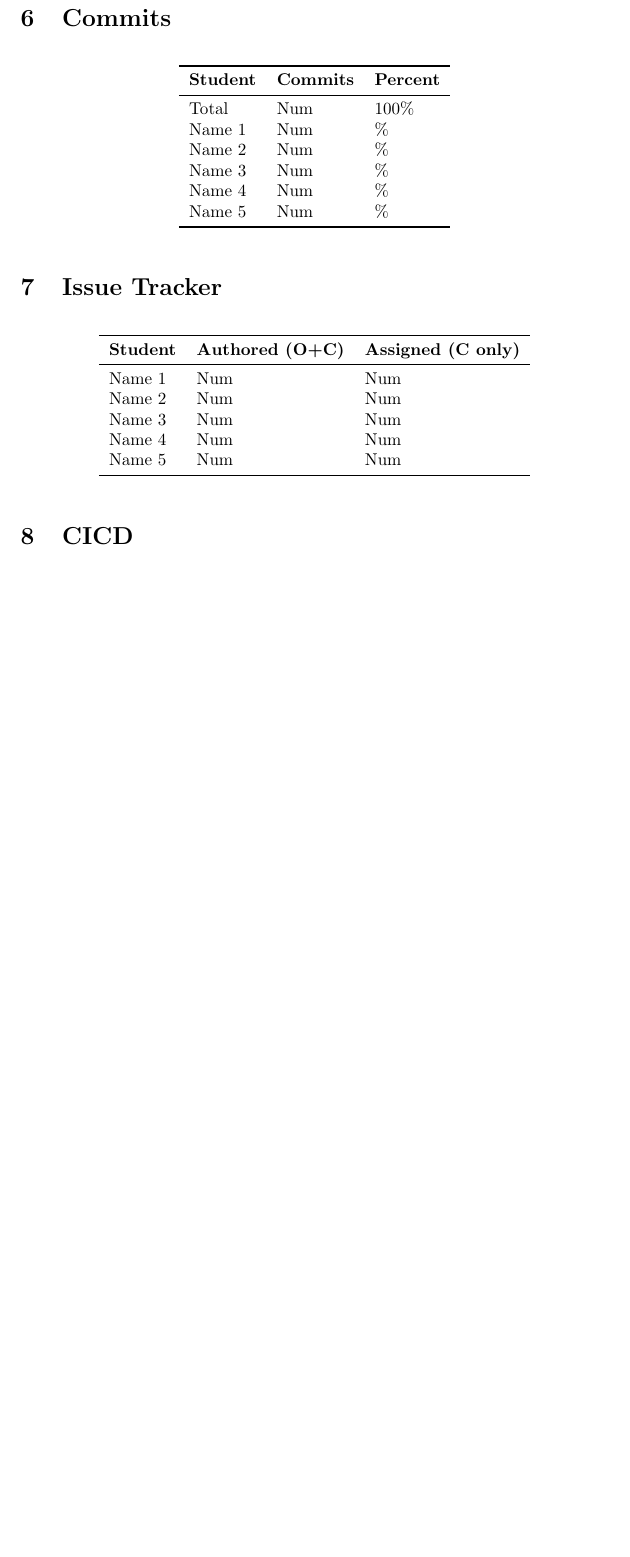
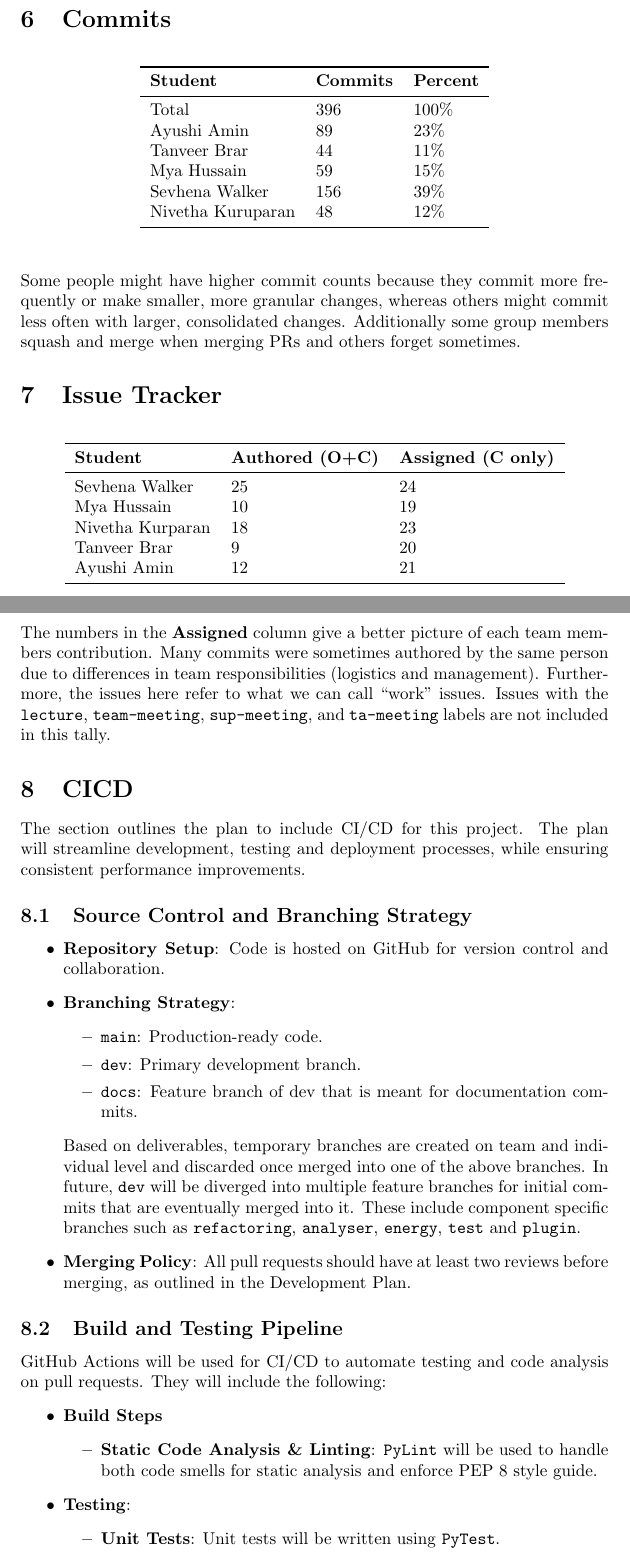
Before and after one commit to ssm-lab/capstone--source-code-optimizer, a LaTeX document (docs/projMngmnt/POC_Team_Contrib.tex): part of page 3 of 3 before the commit and two parts of pages 3 and 4 of 5 after it, the two joined at a grey line, cut so that both start at the same text, the shorter picture padded with empty space. Compiled offline with pdfLaTeX.

Commit message:
[TEAM CONTRIBUTIONS] POC (#235) (#237)
Co-authored-by: mya <hussam52@mcmaster.ca>
Co-authored-by: Ayushi Amin <amina23@mcmaster.ca>
Co-authored-by: tbrar06 <brart5@mcmaster.ca>
Co-authored-by: Nivetha Kuruparan <niv.kuru@gmail.com>

```diff
--- a/docs/projMngmnt/POC_Team_Contrib.tex
+++ b/docs/projMngmnt/POC_Team_Contrib.tex
@@ -124,14 +119,7 @@ Name 5 & Num\\
 \end{tabular}
 \end{table}
 
-\wss{If needed, an explanation for the attendance can be provided here.}
-
 \section{Commits}
-
-\wss{For each team member how many commits to the main branch have been made
-over the time period of interest.  The total is the total number of commits for
-the entire team since the beginning of the term.  The percentage is the
-percentage of the total commits made by each team member.}
 
 \begin{table}[H]
 \centering
@@ -139,20 +127,17 @@ percentage of the total commits made by each team member.}
 \toprule
 \textbf{Student} & \textbf{Commits} & \textbf{Percent}\\
 \midrule
-Total & Num & 100\% \\
-Name 1 & Num & \% \\
-Name 2 & Num & \% \\
-Name 3 & Num & \% \\
-Name 4 & Num & \% \\
-Name 5 & Num & \% \\
+Total & 396 & 100\% \\
+Ayushi Amin & 89 & 23\% \\
+Tanveer Brar & 44 & 11\% \\
+Mya Hussain & 59 & 15\% \\
+Sevhena Walker & 156 & 39\% \\
+Nivetha Kuruparan & 48 & 12\% \\
 \bottomrule
 \end{tabular}
 \end{table}
 
-\wss{If needed, an explanation for the counts can be provided here.  For
-instance, if a team member has more commits to unmerged branches, these numbers
-can be provided here.  If multiple people contribute to a commit, git allows for
-multi-author commits.}
+Some people might have higher commit counts because they commit more frequently or make smaller, more granular changes, whereas others might commit less often with larger, consolidated changes. Additionally some group members squash and merge when merging PRs and others forget sometimes.
 
 \section{Issue Tracker}
 
@@ -166,21 +151,43 @@ issues (C only)) over the time period of interest.}
 \toprule
 \textbf{Student} & \textbf{Authored (O+C)} & \textbf{Assigned (C only)}\\
 \midrule
-Name 1 & Num & Num \\
-Name 2 & Num & Num \\
-Name 3 & Num & Num \\
-Name 4 & Num & Num \\
-Name 5 & Num & Num \\
+Sevhena Walker & 25 & 24 \\
+Mya Hussain & 10 & 19 \\
+Nivetha Kurparan & 18 & 23 \\
+Tanveer Brar & 9 & 20 \\
+Ayushi Amin & 12 & 21 \\
 \bottomrule
 \end{tabular}
 \end{table}
 
-\wss{If needed, an explanation for the counts can be provided here.}
+The numbers in the \textbf{Assigned} column give a better picture of each team members contribution. Many commits were sometimes authored by the same person due to differences in team responsibilities (logistics and management). Furthermore, the issues here refer to what we can call ``work'' issues. Issues with the \texttt{lecture}, \texttt{team-meeting}, \texttt{sup-meeting}, and \texttt{ta-meeting} labels are not included in this tally.
 
 \section{CICD}
 
-\wss{Say how CICD will be used in your project}
+The section outlines the plan to include CI/CD for this project. The plan will streamline development, testing and deployment processes, while ensuring consistent performance improvements.
 
-\wss{If your team has additional metrics of productivity, please feel free to
-add them to this report.}
+\subsection{Source Control and Branching Strategy}
+\begin{itemize}
+    \item \textbf{Repository Setup}: Code is hosted on GitHub for version control and collaboration.
+    \item \textbf{Branching Strategy}:
+    \begin{itemize}
+        \item \texttt{main}: Production-ready code.
+        \item \texttt{dev}: Primary development branch.
+        \item \texttt{docs}: Feature branch of dev that is meant for documentation commits.
+    \end{itemize}
+    Based on deliverables, temporary branches are created on team and individual level and discarded once merged into one of the above branches.
+    In future, \texttt{dev} will be diverged into multiple feature branches for initial commits that are eventually merged into it. These include component specific branches such as \texttt{refactoring}, \texttt{analyser}, \texttt{energy}, \texttt{test} and \texttt{plugin}.
+    \item \textbf{Merging Policy}: All pull requests should have at least two reviews before merging, as outlined in the Development Plan.
+\end{itemize}
 
+\subsection{Build and Testing Pipeline}
+GitHub Actions will be used for CI/CD to automate testing and code analysis on pull requests. They will include the following:
+\begin{itemize}
+    \item \textbf{Build Steps}
+    \begin{itemize}
+        \item \textbf{Static Code Analysis \& Linting}: \texttt{PyLint} will be used to handle both code smells for static analysis and enforce PEP 8 style guide.
+    \end{itemize}
+    \item \textbf{Testing}:
+    \begin{itemize}
+        \item \textbf{Unit Tests}: Unit tests will be written using \texttt{PyTest}.
+        \item \textbf{Code Coverage}: Test code coverage will be tracked using \texttt{coverage.py}.
```
Also changed, not shown: docs/projMngmnt/POC_Team_Contrib.pdf, docs/projMngmnt/POC_Team_Contrib.tex (108 more changed lines).
